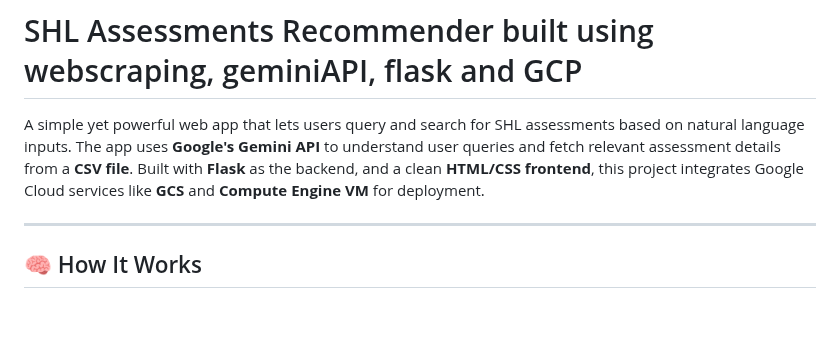
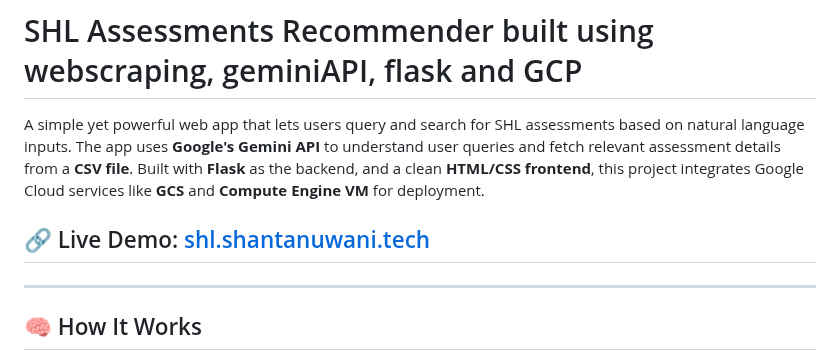
Before and after one commit to Shaan2522/shl-assessment-recommender-using-webscraping-geminiAPI-flask-GCP, a Markdown page: README.md, the part around the change. Drawn GitHub-style; blank space fills up the shorter version.

```diff
--- a/README.md
+++ b/README.md
@@ -1,6 +1,8 @@
 # SHL Assessments Recommender built using webscraping, geminiAPI, flask and GCP
 
 A simple yet powerful web app that lets users query and search for SHL assessments based on natural language inputs. The app uses **Google's Gemini API** to understand user queries and fetch relevant assessment details from a **CSV file**. Built with **Flask** as the backend, and a clean **HTML/CSS frontend**, this project integrates Google Cloud services like **GCS** and **Compute Engine VM** for deployment.
+
+## 🔗 Live Demo: [shl.shantanuwani.tech](https://shl.shantanuwani.tech)
 
 ---
 
```
